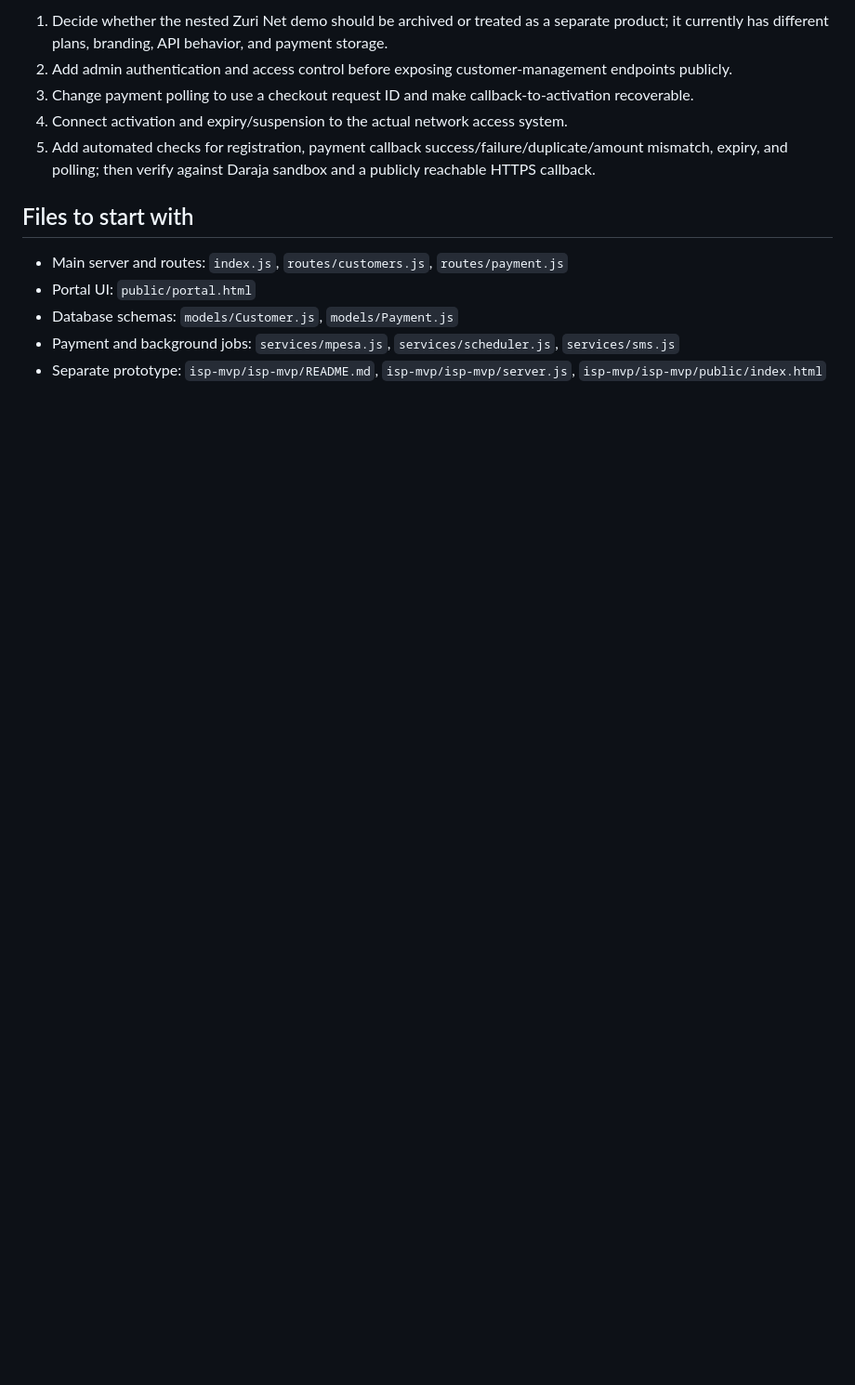
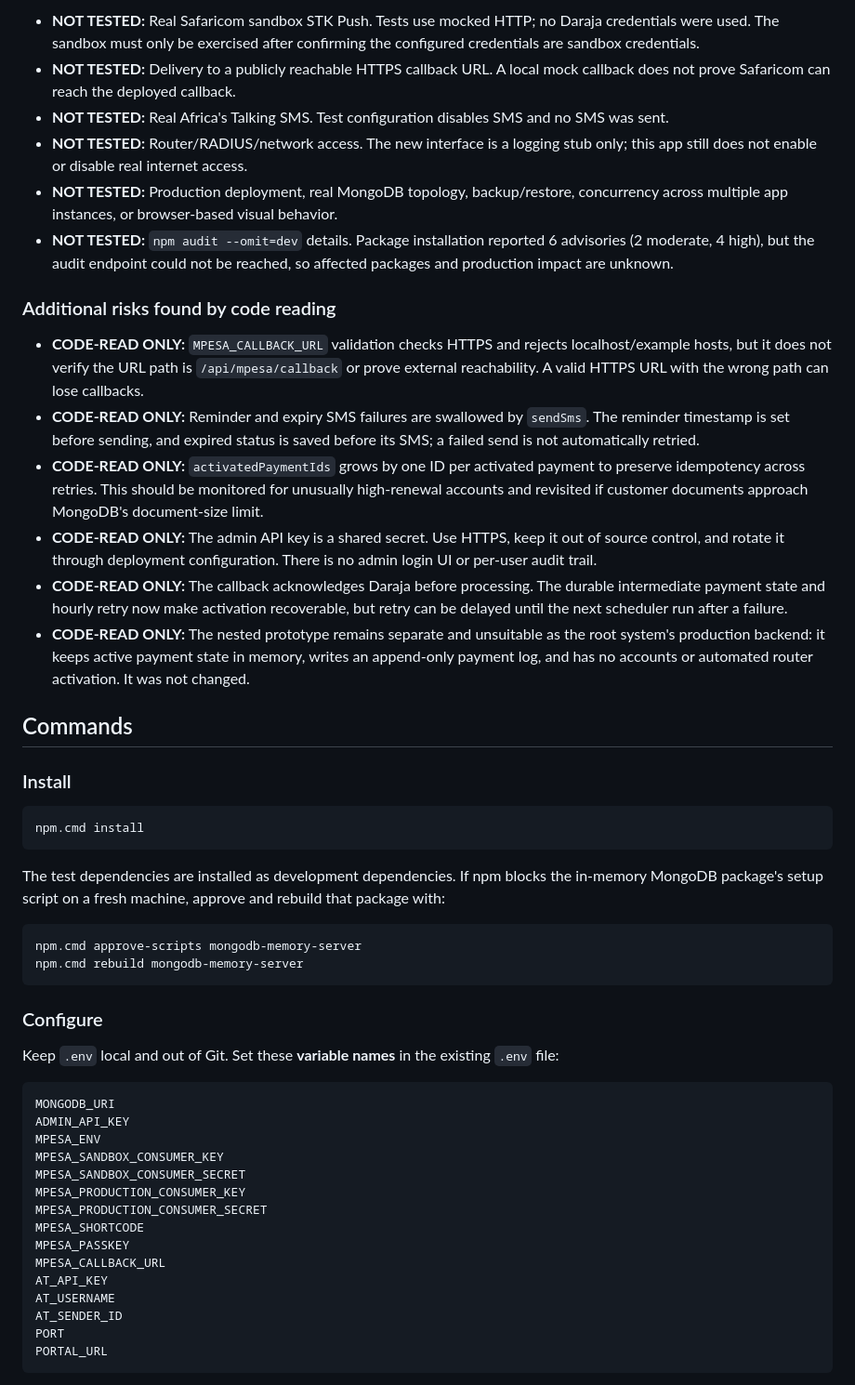
Before and after one commit to vickymaish/Bingwa-Connect-, a Markdown page: PROJECT_HANDOUT.md, the part around one of its changes. Shown at 93% size. GitHub-like rendering; blank space fills up the shorter version.

````diff
--- a/PROJECT_HANDOUT.md
+++ b/PROJECT_HANDOUT.md
@@ -107,14 +106,54 @@ The root frontend is a single static HTML page with inline CSS and JavaScript, n
 
-1. Decide whether the nested Zuri Net demo should be archived or treated as a separate product; it currently has different plans, branding, API behavior, and payment storage.
-2. Add admin authentication and access control before exposing customer-management endpoints publicly.
-3. Change payment polling to use a checkout request ID and make callback-to-activation recoverable.
-4. Connect activation and expiry/suspension to the actual network access system.
-5. Add automated checks for registration, payment callback success/failure/duplicate/amount mismatch, expiry, and polling; then verify against Daraja sandbox and a publicly reachable HTTPS callback.
+- **NOT TESTED:** Real Safaricom sandbox STK Push. Tests use mocked HTTP; no Daraja credentials were used. The sandbox must only be exercised after confirming the configured credentials are sandbox credentials.
+- **NOT TESTED:** Delivery to a publicly reachable HTTPS callback URL. A local mock callback does not prove Safaricom can reach the deployed callback.
+- **NOT TESTED:** Real Africa's Talking SMS. Test configuration disables SMS and no SMS was sent.
+- **NOT TESTED:** Router/RADIUS/network access. The new interface is a logging stub only; this app still does not enable or disable real internet access.
+- **NOT TESTED:** Production deployment, real MongoDB topology, backup/restore, concurrency across multiple app instances, or browser-based visual behavior.
+- **NOT TESTED:** `npm audit --omit=dev` details. Package installation reported 6 advisories (2 moderate, 4 high), but the audit endpoint could not be reached, so affected packages and production impact are unknown.
 
-## Files to start with
+### Additional risks found by code reading
 
-- Main server and routes: `index.js`, `routes/customers.js`, `routes/payment.js`
-- Portal UI: `public/portal.html`
-- Database schemas: `models/Customer.js`, `models/Payment.js`
-- Payment and background jobs: `services/mpesa.js`, `services/scheduler.js`, `services/sms.js`
-- Separate prototype: `isp-mvp/isp-mvp/README.md`, `isp-mvp/isp-mvp/server.js`, `isp-mvp/isp-mvp/public/index.html`
+- **CODE-READ ONLY:** `MPESA_CALLBACK_URL` validation checks HTTPS and rejects localhost/example hosts, but it does not verify the URL path is `/api/mpesa/callback` or prove external reachability. A valid HTTPS URL with the wrong path can lose callbacks.
+- **CODE-READ ONLY:** Reminder and expiry SMS failures are swallowed by `sendSms`. The reminder timestamp is set before sending, and expired status is saved before its SMS; a failed send is not automatically retried.
+- **CODE-READ ONLY:** `activatedPaymentIds` grows by one ID per activated payment to preserve idempotency across retries. This should be monitored for unusually high-renewal accounts and revisited if customer documents approach MongoDB's document-size limit.
+- **CODE-READ ONLY:** The admin API key is a shared secret. Use HTTPS, keep it out of source control, and rotate it through deployment configuration. There is no admin login UI or per-user audit trail.
+- **CODE-READ ONLY:** The callback acknowledges Daraja before processing. The durable intermediate payment state and hourly retry now make activation recoverable, but retry can be delayed until the next scheduler run after a failure.
+- **CODE-READ ONLY:** The nested prototype remains separate and unsuitable as the root system's production backend: it keeps active payment state in memory, writes an append-only payment log, and has no accounts or automated router activation. It was not changed.
+
+## Commands
+
+### Install
+
+```powershell
+npm.cmd install
+```
+
+The test dependencies are installed as development dependencies. If npm blocks the in-memory MongoDB package's setup script on a fresh machine, approve and rebuild that package with:
+
+```powershell
+npm.cmd approve-scripts mongodb-memory-server
+npm.cmd rebuild mongodb-memory-server
+```
+
+### Configure
+
+Keep `.env` local and out of Git. Set these **variable names** in the existing `.env` file:
+
+```text
+MONGODB_URI
+ADMIN_API_KEY
+MPESA_ENV
+MPESA_SANDBOX_CONSUMER_KEY
+MPESA_SANDBOX_CONSUMER_SECRET
+MPESA_PRODUCTION_CONSUMER_KEY
+MPESA_PRODUCTION_CONSUMER_SECRET
+MPESA_SHORTCODE
+MPESA_PASSKEY
+MPESA_CALLBACK_URL
+AT_API_KEY
+AT_USERNAME
+AT_SENDER_ID
+PORT
+PORTAL_URL
+```
+
````
Also changed, not shown: other parts of PROJECT_HANDOUT.md (+99 -76 lines).
